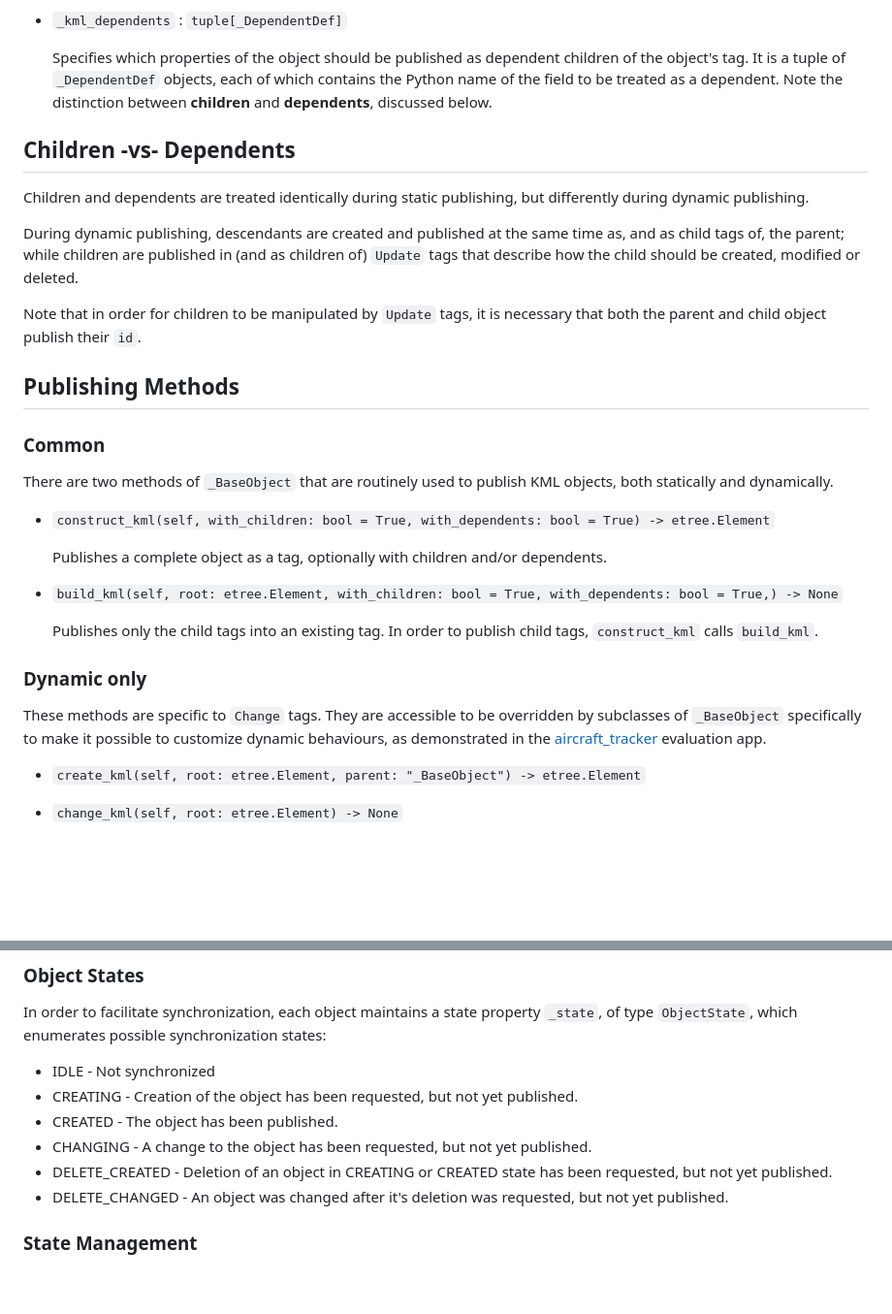
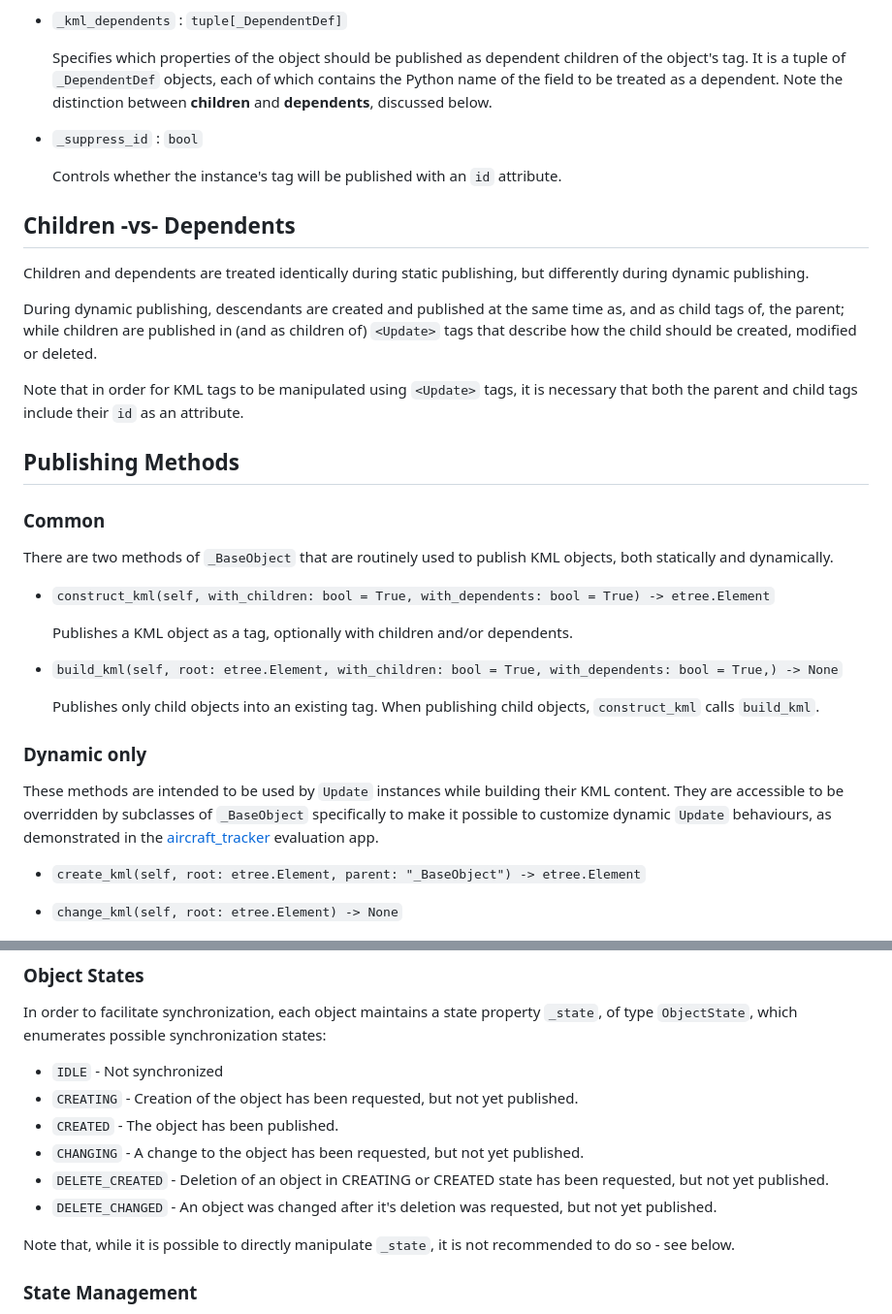
Before and after one commit to smoke-you/pyLiveKML, a Markdown page: docs/how-it-works.md, 2 parts joined by grey strips. Shown at 97% size. Drawn GitHub-style; blank space fills up the shorter version.

Commit message:
Improved user docs

```diff
--- a/docs/how-it-works.md
+++ b/docs/how-it-works.md
@@ -36,13 +32,17 @@ Python representations of KML objects derive from the abstract `Object` class, w
 
   Specifies which properties of the object should be published as dependent children of the object's tag. It is a tuple of `_DependentDef` objects, each of which contains the Python name of the field to be treated as a dependent. Note the distinction between **children** and **dependents**, discussed below.
 
+* `_suppress_id` : `bool`
+
+  Controls whether the instance's tag will be published with an `id` attribute.
+
 ## Children -vs- Dependents
 
 Children and dependents are treated identically during static publishing, but differently during dynamic publishing.
 
-During dynamic publishing, descendants are created and published at the same time as, and as child tags of, the parent; while children are published in (and as children of) `Update` tags that describe how the child should be created, modified or deleted.
+During dynamic publishing, descendants are created and published at the same time as, and as child tags of, the parent; while children are published in (and as children of) `<Update>` tags that describe how the child should be created, modified or deleted.
 
-Note that in order for children to be manipulated by `Update` tags, it is necessary that both the parent and child object publish their `id`.
+Note that in order for KML tags to be manipulated using `<Update>` tags, it is necessary that both the parent and child tags include their `id` as an attribute.
 
 ## Publishing Methods
 
@@ -52,15 +52,15 @@ There are two methods of `_BaseObject` that are routinely used to publish KML ob
 
 * `construct_kml(self, with_children: bool = True, with_dependents: bool = True) -> etree.Element`
 
-  Publishes a complete object as a tag, optionally with children and/or dependents.
+  Publishes a KML object as a tag, optionally with children and/or dependents.
 
 * `build_kml(self, root: etree.Element, with_children: bool = True, with_dependents: bool = True,) -> None`
 
-  Publishes only the child tags into an existing tag. In order to publish child tags, `construct_kml` calls `build_kml`.
+  Publishes only child objects into an existing tag. When publishing child objects, `construct_kml` calls `build_kml`.
 
 ### Dynamic only
 
-These methods are specific to `Change` tags. They are accessible to be overridden by subclasses of `_BaseObject` specifically to make it possible to customize dynamic behaviours, as demonstrated in the [aircraft_tracker](/evals/apps/aircraft_tracker/) evaluation app.
+These methods are intended to be used by `Update` instances while building their KML content. They are accessible to be overridden by subclasses of `_BaseObject` specifically to make it possible to customize dynamic `Update` behaviours, as demonstrated in the [aircraft_tracker](/evals/apps/aircraft_tracker/) evaluation app.
 
 * `create_kml(self, root: etree.Element, parent: "_BaseObject") -> etree.Element`
 
@@ -76,12 +76,14 @@ The purpose of dynamic publishing is to synchronize the state of the Python appl
 
 In order to facilitate synchronization, each object maintains a state property `_state`, of type `ObjectState`, which enumerates possible synchronization states:
 
-* IDLE - Not synchronized
-* CREATING - Creation of the object has been requested, but not yet published.
-* CREATED - The object has been published.
-* CHANGING - A change to the object has been requested, but not yet published.
-* DELETE_CREATED - Deletion of an object in CREATING or CREATED state has been requested, but not yet published.
-* DELETE_CHANGED - An object was changed after it's deletion was requested, but not yet published.
+* `IDLE` - Not synchronized
+* `CREATING` - Creation of the object has been requested, but not yet published.
+* `CREATED` - The object has been published.
+* `CHANGING` - A change to the object has been requested, but not yet published.
+* `DELETE_CREATED` - Deletion of an object in CREATING or CREATED state has been requested, but not yet published.
+* `DELETE_CHANGED` - An object was changed after it's deletion was requested, but not yet published.
+
+Note that, while it is possible to directly manipulate `_state`, it is not recommended to do so - see below.
 
 ### State Management
 
```
Also changed, not shown: other parts of docs/how-it-works.md (+19 -7 lines).
